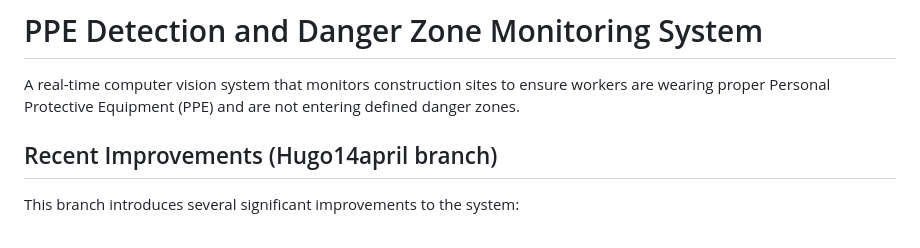
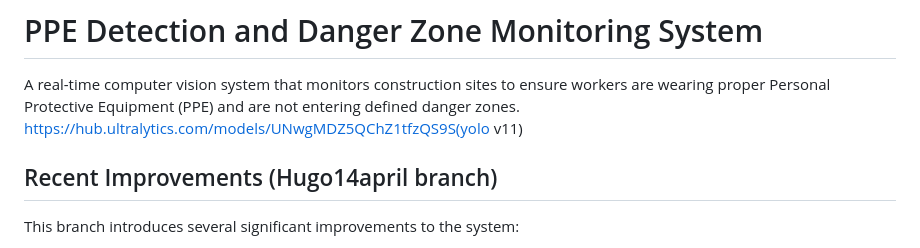
Before and after one commit to HugoLi0213/PPE-Detection-and-Danger-Zone-Monitoring-System, a Markdown page: README.md, the part around the change. Drawn GitHub-style.

```diff
--- a/README.md
+++ b/README.md
@@ -1,6 +1,7 @@
 # PPE Detection and Danger Zone Monitoring System
 
 A real-time computer vision system that monitors construction sites to ensure workers are wearing proper Personal Protective Equipment (PPE) and are not entering defined danger zones.
+https://hub.ultralytics.com/models/UNwgMDZ5QChZ1tfzQS9S(yolo v11)
 
 ## Recent Improvements (Hugo14april branch)
 
```
